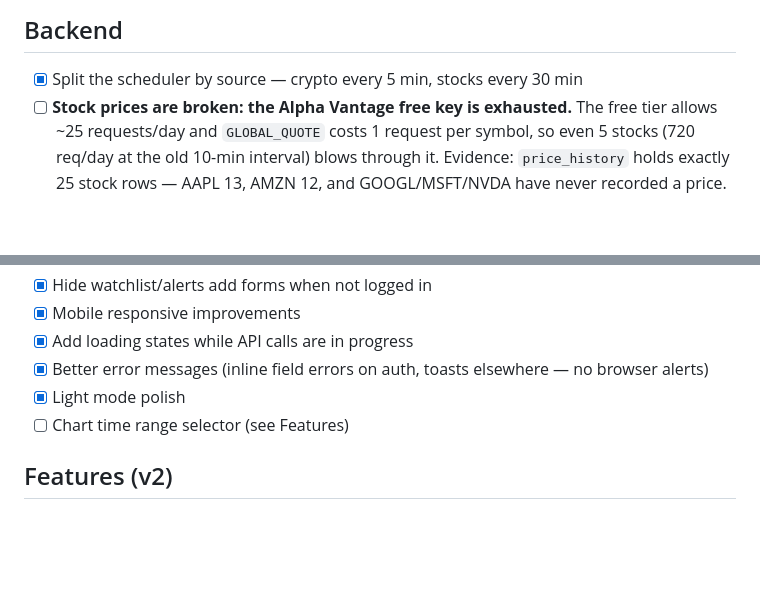
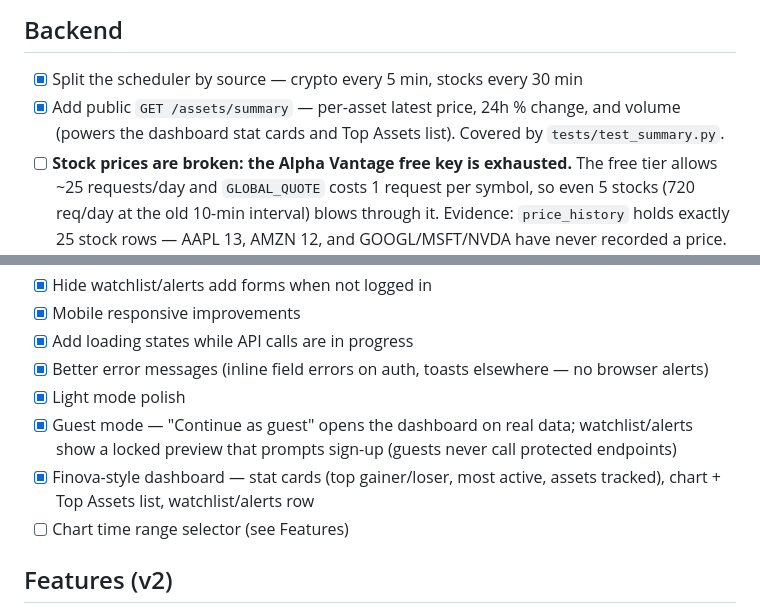
Before and after one commit to MatthewGreenspan/MarketPulse, a Markdown page: TODO.md, 2 parts joined by grey strips. GitHub-like rendering; blank space fills up the shorter version.

```diff
--- a/TODO.md
+++ b/TODO.md
@@ -12,6 +12,7 @@
 
 ## Backend
 - [x] Split the scheduler by source — crypto every 5 min, stocks every 30 min
+- [x] Add public `GET /assets/summary` — per-asset latest price, 24h % change, and volume (powers the dashboard stat cards and Top Assets list). Covered by `tests/test_summary.py`.
 - [ ] **Stock prices are broken: the Alpha Vantage free key is exhausted.** The free tier allows
       ~25 requests/day and `GLOBAL_QUOTE` costs 1 request per symbol, so even 5 stocks
       (720 req/day at the old 10-min interval) blows through it. Evidence: `price_history` holds
@@ -38,6 +39,8 @@
 - [x] Add loading states while API calls are in progress
 - [x] Better error messages (inline field errors on auth, toasts elsewhere — no browser alerts)
 - [x] Light mode polish
+- [x] Guest mode — "Continue as guest" opens the dashboard on real data; watchlist/alerts show a locked preview that prompts sign-up (guests never call protected endpoints)
+- [x] Finova-style dashboard — stat cards (top gainer/loser, most active, assets tracked), chart + Top Assets list, watchlist/alerts row
 - [ ] Chart time range selector (see Features)
 
 ## Features (v2)
```
Also changed, not shown: README.md (+9 -3 lines).
